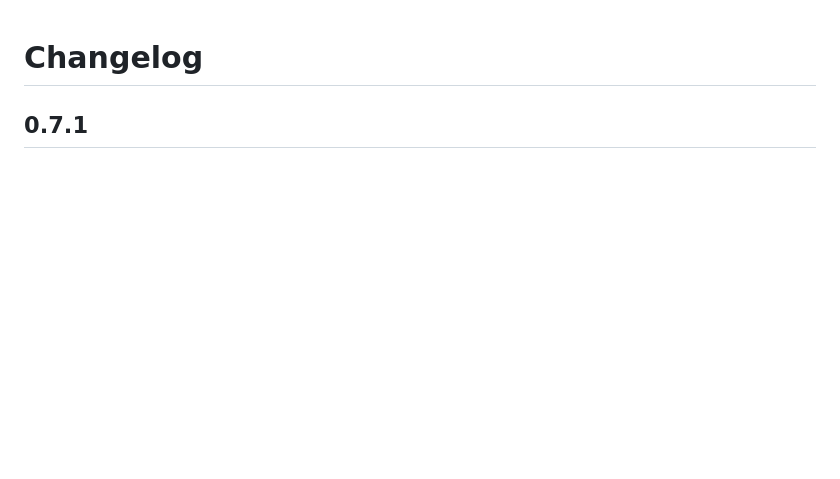
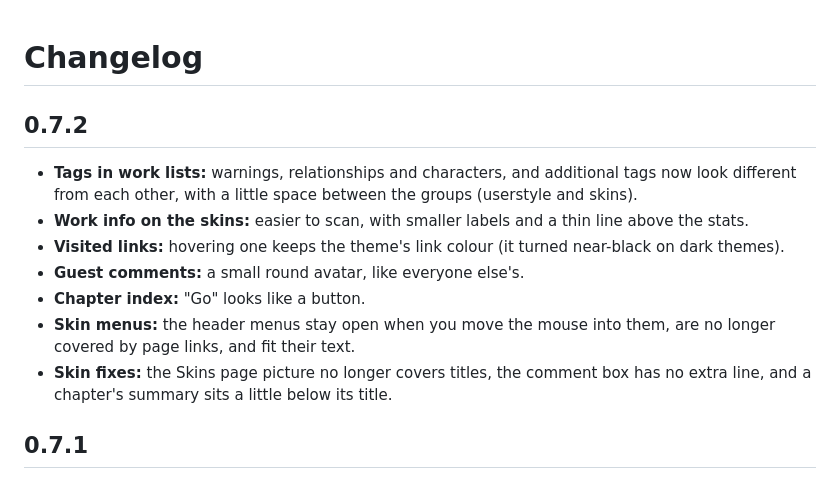
Before and after one commit to wordsandpics/archive-neue-ao3, a Markdown page: CHANGELOG.md, the part around the change. GitHub-like rendering; blank space fills up the shorter version.

```diff
--- a/CHANGELOG.md
+++ b/CHANGELOG.md
@@ -1,4 +1,13 @@
 # Changelog
+
+## 0.7.2
+- **Tags in work lists:** warnings, relationships and characters, and additional tags now look different from each other, with a little space between the groups (userstyle and skins).
+- **Work info on the skins:** easier to scan, with smaller labels and a thin line above the stats.
+- **Visited links:** hovering one keeps the theme's link colour (it turned near-black on dark themes).
+- **Guest comments:** a small round avatar, like everyone else's.
+- **Chapter index:** "Go" looks like a button.
+- **Skin menus:** the header menus stay open when you move the mouse into them, are no longer covered by page links, and fit their text.
+- **Skin fixes:** the Skins page picture no longer covers titles, the comment box has no extra line, and a chapter's summary sits a little below its title.
 
 ## 0.7.1
 - **Stats page:** the sort buttons are clickable again, and "Sort By" lines up with them.
```
Also changed, not shown: README.md (+1 -1 lines), screenshots/themes-phone.png, 6 other files.
